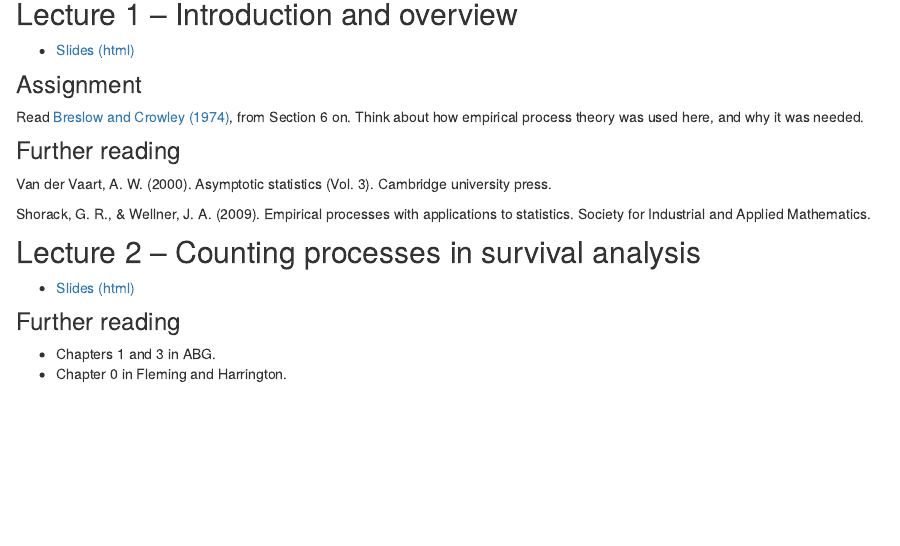
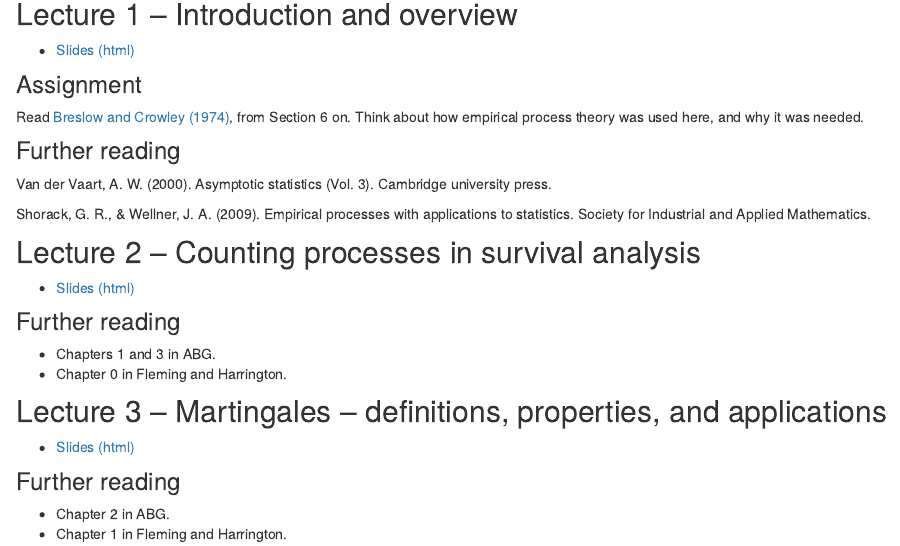
Before and after one commit to sachsmc/surv-theory-course, an R Markdown document (resources.Rmd): the page in a window 1100 px wide, from 140 px down. Rendered offline with R 4.5, knitr and Pandoc, with nearby package versions.

Commit message:
two and three

```diff
--- a/resources.Rmd
+++ b/resources.Rmd
@@ -24,3 +24,12 @@ Shorack, G. R., & Wellner, J. A. (2009). Empirical processes with applications t
 
 - Chapters 1 and 3 in ABG.
 - Chapter 0 in Fleming and Harrington.
+
+## Lecture 3 -- Martingales -- definitions, properties, and applications
+
+- [Slides (html)](notes/03-martingale-intro.html)
+
+### Further reading
+
+- Chapter 2 in ABG.
+- Chapter 1 in Fleming and Harrington.
```
Also changed, not shown: notes/02-counting-intro.html (added), notes/03-martingale-intro.html (added), notes/censoring.png (added), notes/censoring2.png (added), notes/life-tables.png (added), notes/observations-on-mortality.png (added), 8 other files.
